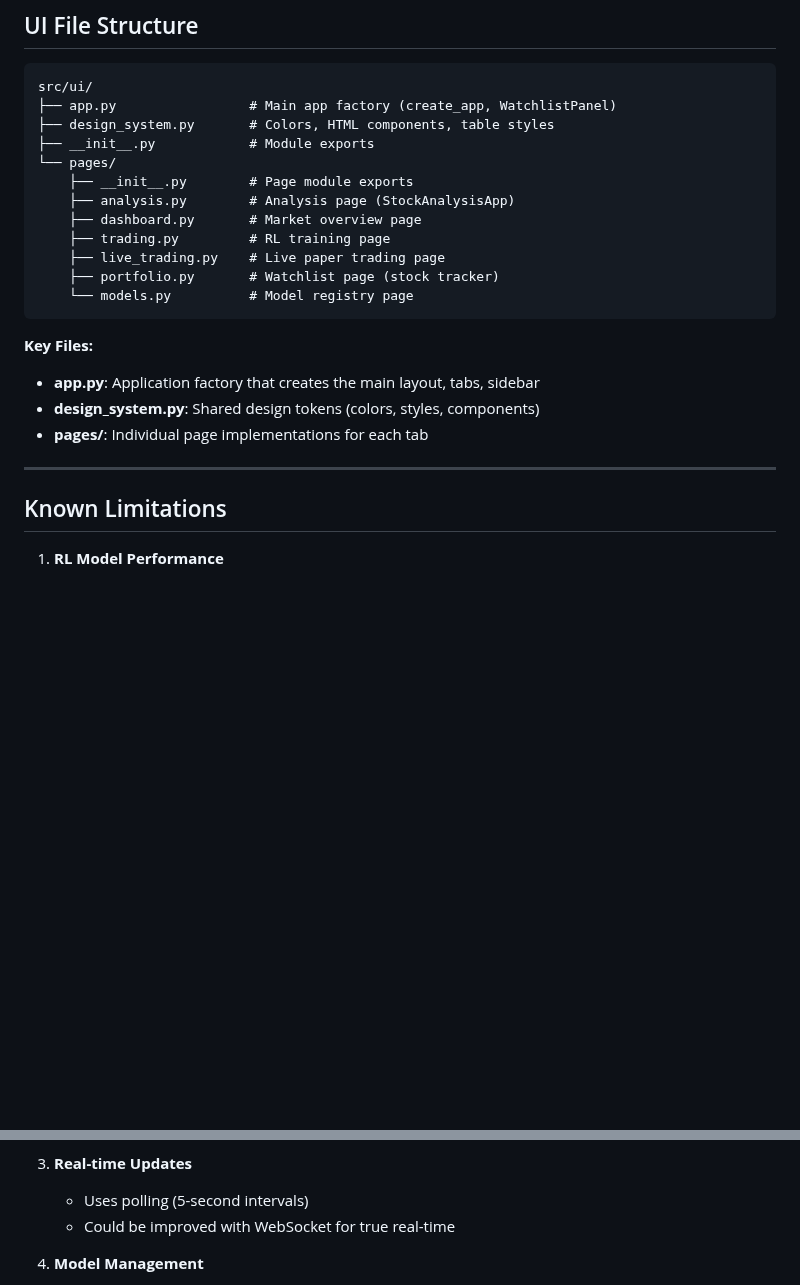
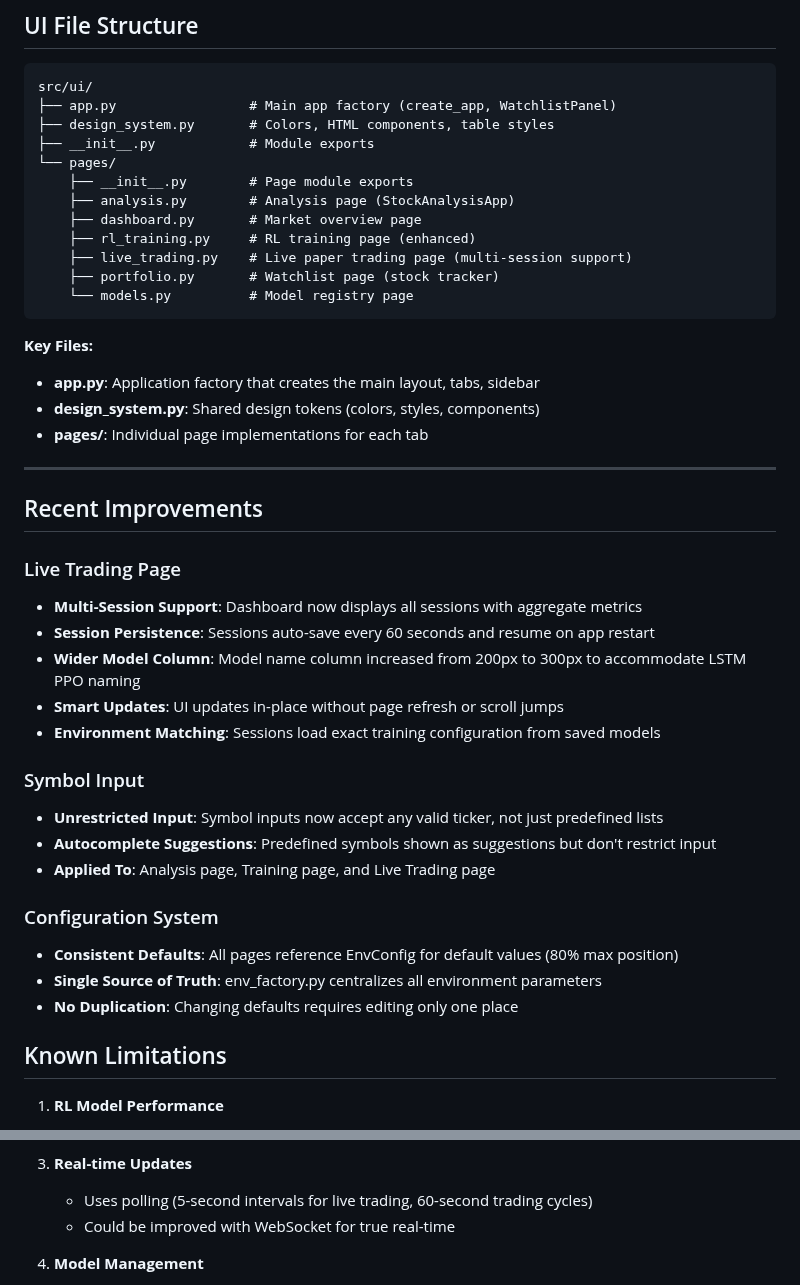
Before and after one commit to kewangpro/llmapps, a Markdown page: stock_agent_ollama/docs/UX.md, 2 parts joined by grey strips. GitHub-like rendering; blank space fills up the shorter version.

````diff
--- a/stock_agent_ollama/docs/UX.md
+++ b/stock_agent_ollama/docs/UX.md
@@ -572,8 +572,8 @@ src/ui/
     ├── __init__.py        # Page module exports
     ├── analysis.py        # Analysis page (StockAnalysisApp)
     ├── dashboard.py       # Market overview page
-    ├── trading.py         # RL training page
-    ├── live_trading.py    # Live paper trading page
+    ├── rl_training.py     # RL training page (enhanced)
+    ├── live_trading.py    # Live paper trading page (multi-session support)
     ├── portfolio.py       # Watchlist page (stock tracker)
     └── models.py          # Model registry page
 ```
@@ -584,6 +584,25 @@ src/ui/
 - **pages/**: Individual page implementations for each tab
 
 ---
+
+## Recent Improvements
+
+### Live Trading Page
+- **Multi-Session Support**: Dashboard now displays all sessions with aggregate metrics
+- **Session Persistence**: Sessions auto-save every 60 seconds and resume on app restart
+- **Wider Model Column**: Model name column increased from 200px to 300px to accommodate LSTM PPO naming
+- **Smart Updates**: UI updates in-place without page refresh or scroll jumps
+- **Environment Matching**: Sessions load exact training configuration from saved models
+
+### Symbol Input
+- **Unrestricted Input**: Symbol inputs now accept any valid ticker, not just predefined lists
+- **Autocomplete Suggestions**: Predefined symbols shown as suggestions but don't restrict input
+- **Applied To**: Analysis page, Training page, and Live Trading page
+
+### Configuration System
+- **Consistent Defaults**: All pages reference EnvConfig for default values (80% max position)
+- **Single Source of Truth**: env_factory.py centralizes all environment parameters
+- **No Duplication**: Changing defaults requires editing only one place
 
 ## Known Limitations
 
@@ -599,7 +618,7 @@ src/ui/
    - For actual portfolio tracking, see Live Trading page
 
 3. **Real-time Updates**
-   - Uses polling (5-second intervals)
+   - Uses polling (5-second intervals for live trading, 60-second trading cycles)
    - Could be improved with WebSocket for true real-time
 
 4. **Model Management**
````
Also changed, not shown: stock_agent_ollama/docs/QUICK_START.md (+22 -1 lines), stock_agent_ollama/docs/RL_DESIGN.md (+27 -8 lines).
